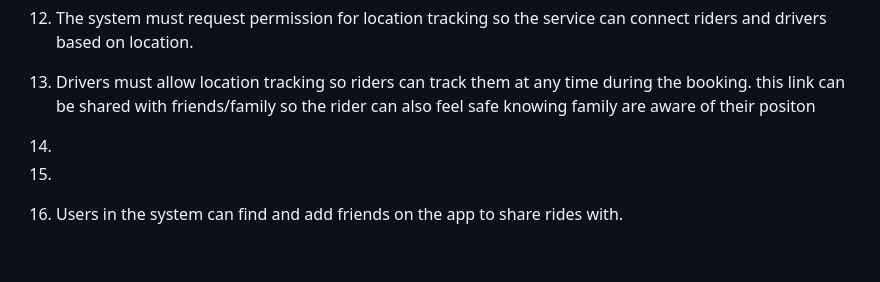
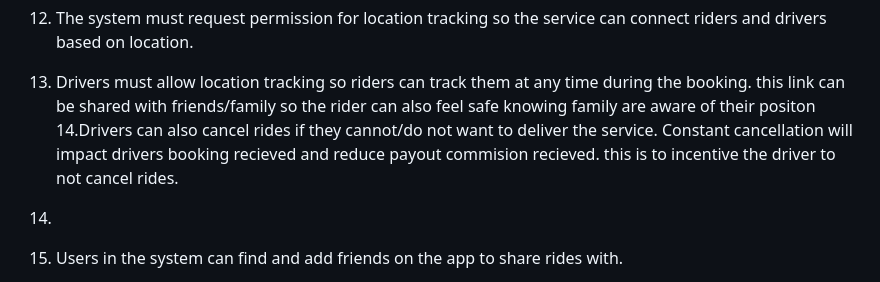
Before and after one commit to nlrichi/PersoTaxi-SystemDesign, a Markdown page: functional-requirements.md, the part around the change. GitHub-like rendering; blank space fills up the shorter version.

Commit message:
Functional requirement 14 updated and comment added

```diff
--- a/functional-requirements.md
+++ b/functional-requirements.md
@@ -12,7 +12,7 @@
 11. The user must be shown a data collection form to which they must consent so the system can process their data in accordance to the Data Protection Act.
 12. The system must request permission for location tracking so the service can connect riders and drivers based on location.
 13. Drivers must allow location tracking so riders can track them at any time during the booking. this link can be shared with friends/family so the rider can also feel safe knowing family are aware of their positon
-14.
+14.Drivers can also cancel rides if they cannot/do not want to deliver the service. Constant cancellation will impact drivers booking recieved and reduce payout commision recieved. this is to incentive the driver to not cancel rides.
 15.
 16. Users in the system can find and add friends on the app to share rides with.
 17. A ride cancelled by th suer means that they are issued with ride credits rather than a bank refund to mantain usage of the system.
```
